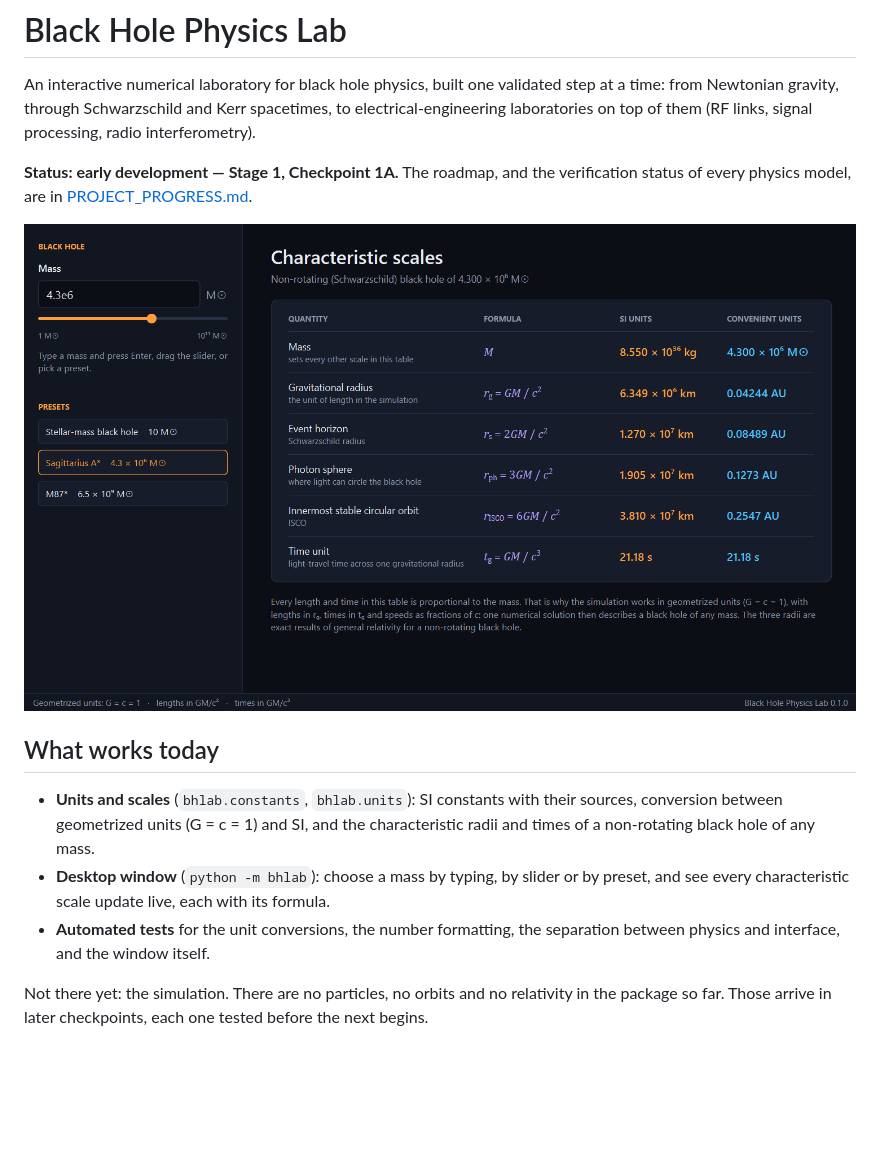
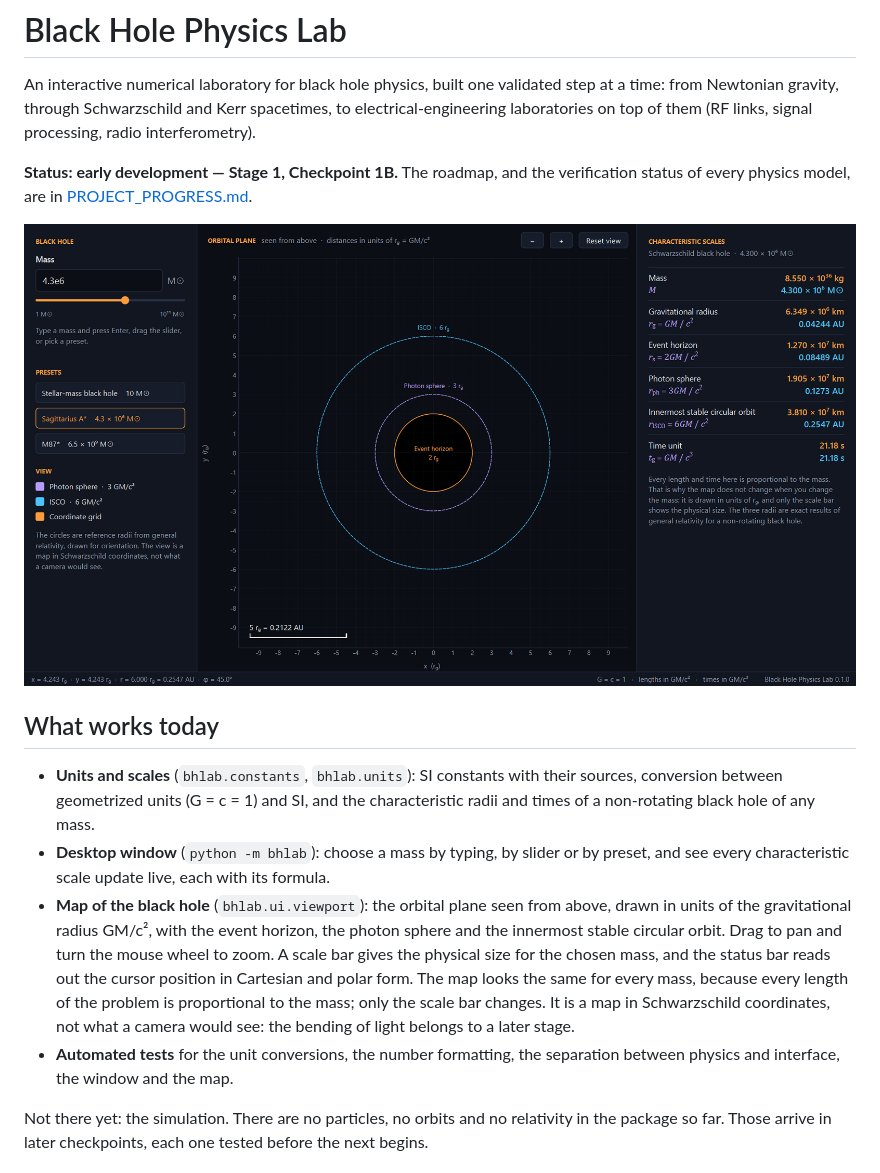
Before and after one commit to SebastianRu1z/black-hole-simulator, a Markdown page: README.md, the part around the change. Drawn GitHub-style; pictures changed too: docs/images/checkpoint-1b.png (added); blank space fills up the shorter version.

```diff
--- a/README.md
+++ b/README.md
@@ -4,11 +4,11 @@ An interactive numerical laboratory for black hole physics, built one validated
 from Newtonian gravity, through Schwarzschild and Kerr spacetimes, to electrical-engineering
 laboratories on top of them (RF links, signal processing, radio interferometry).
 
-**Status: early development — Stage 1, Checkpoint 1A.**
+**Status: early development — Stage 1, Checkpoint 1B.**
 The roadmap, and the verification status of every physics model, are in
 [PROJECT_PROGRESS.md](PROJECT_PROGRESS.md).
 
-![The application window at Checkpoint 1A](docs/images/checkpoint-1a.png)
+![The application window at Checkpoint 1B](docs/images/checkpoint-1b.png)
 
 ## What works today
 
@@ -17,8 +17,15 @@ The roadmap, and the verification status of every physics model, are in
   of a non-rotating black hole of any mass.
 - **Desktop window** (`python -m bhlab`): choose a mass by typing, by slider or by preset, and see
   every characteristic scale update live, each with its formula.
+- **Map of the black hole** (`bhlab.ui.viewport`): the orbital plane seen from above, drawn in units
+  of the gravitational radius GM/c², with the event horizon, the photon sphere and the innermost
+  stable circular orbit. Drag to pan and turn the mouse wheel to zoom. A scale bar gives the physical
+  size for the chosen mass, and the status bar reads out the cursor position in Cartesian and polar
+  form. The map looks the same for every mass, because every length of the problem is proportional
+  to the mass; only the scale bar changes. It is a map in Schwarzschild coordinates, not what a
+  camera would see: the bending of light belongs to a later stage.
 - **Automated tests** for the unit conversions, the number formatting, the separation between
-  physics and interface, and the window itself.
+  physics and interface, the window and the map.
 
 Not there yet: the simulation. There are no particles, no orbits and no relativity in the package so
 far. Those arrive in later checkpoints, each one tested before the next begins.
```
Also changed, not shown: CLAUDE.md (+19 -0 lines), LEARNING_NOTES.md (added, +337 -0 lines), PROJECT_PROGRESS.md (+89 -58 lines), 4 other files.
